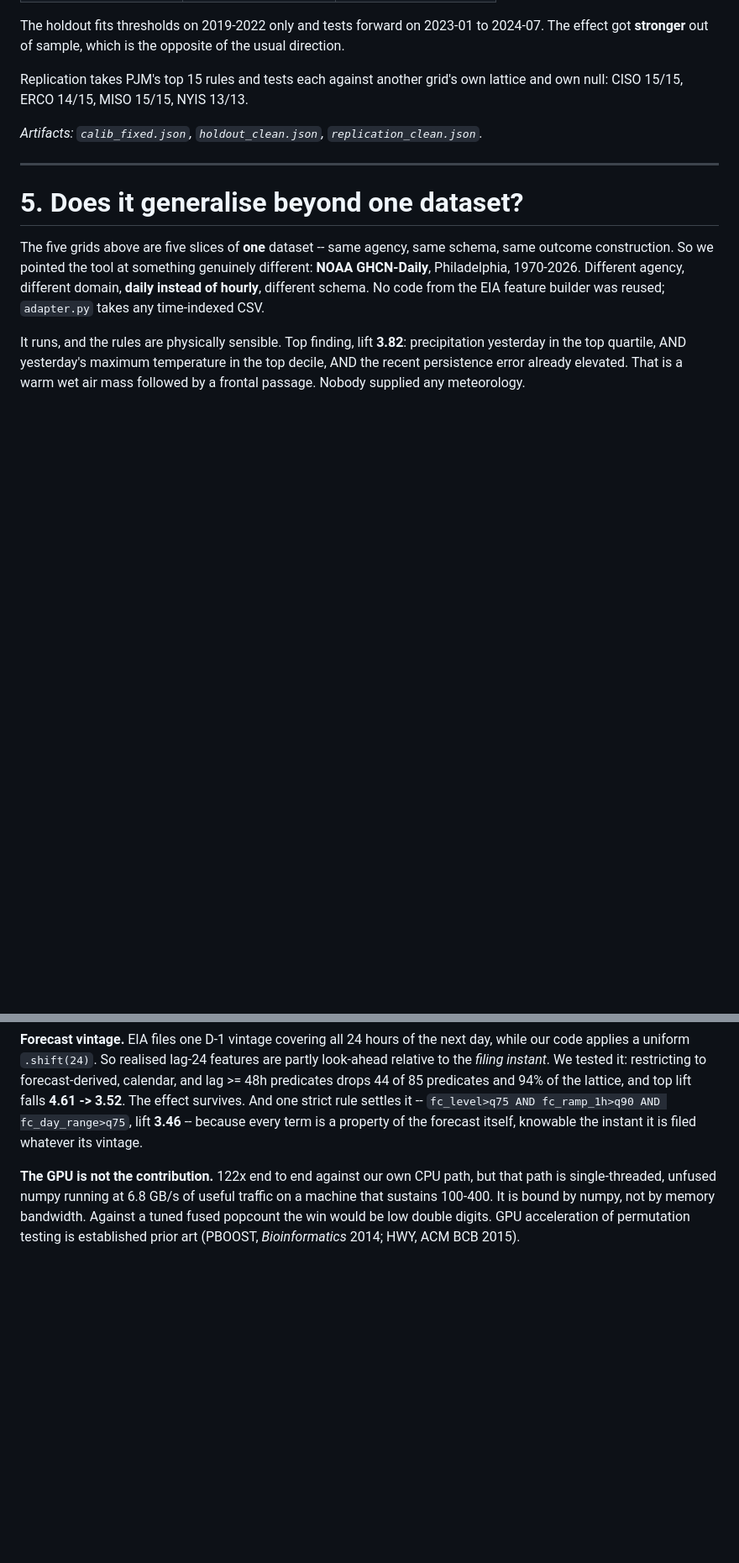
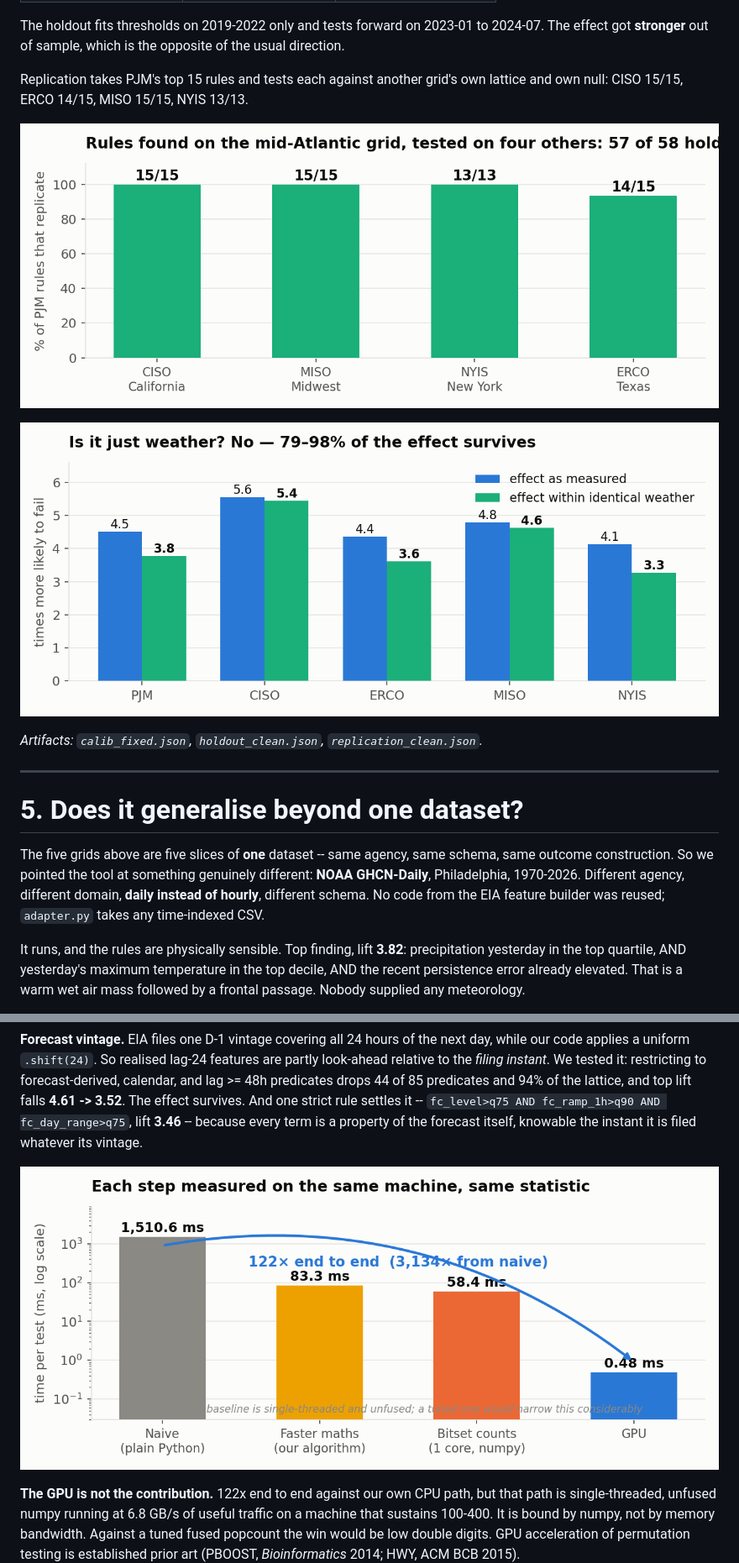
Before and after one commit to HackHeroic/sieve, a Markdown page: REPORT.md, 2 parts joined by grey strips. Shown at 84% size. Drawn GitHub-style; blank space fills up the shorter version.

```diff
--- a/REPORT.md
+++ b/REPORT.md
@@ -121,6 +127,10 @@ usual direction.
 
 Replication takes PJM's top 15 rules and tests each against another grid's own
 lattice and own null: CISO 15/15, ERCO 14/15, MISO 15/15, NYIS 13/13.
+
+![PJM's rules tested on four other grids.](fig3_replication.png)
+
+![Effect retained after conditioning on observed NOAA weather.](fig5_weather.png)
 
 *Artifacts: `calib_fixed.json`, `holdout_clean.json`, `replication_clean.json`.*
 
@@ -244,6 +254,8 @@ effect survives. And one strict rule settles it --
 every term is a property of the forecast itself, knowable the instant it is
 filed whatever its vintage.
 
+![The speed ladder. The CPU rung is single-threaded numpy, and it is labelled that way.](fig4_ladder.png)
+
 **The GPU is not the contribution.** 122x end to end against our own CPU path,
 but that path is single-threaded, unfused numpy running at 6.8 GB/s of useful
 traffic on a machine that sustains 100-400. It is bound by numpy, not by memory
```
Also changed, not shown: other parts of REPORT.md (+6 -0 lines), BENCHMARK.md (added, +134 -0 lines).
